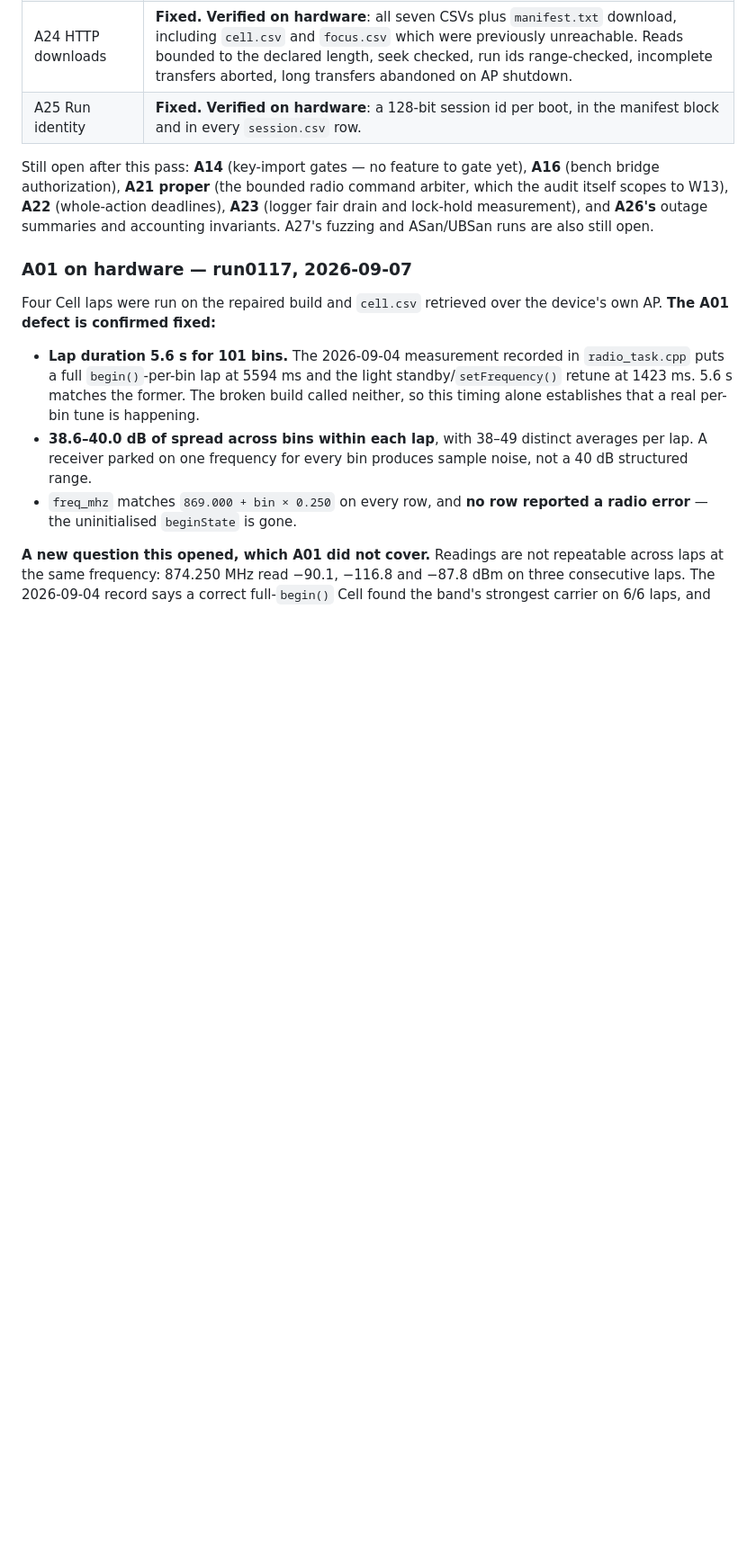
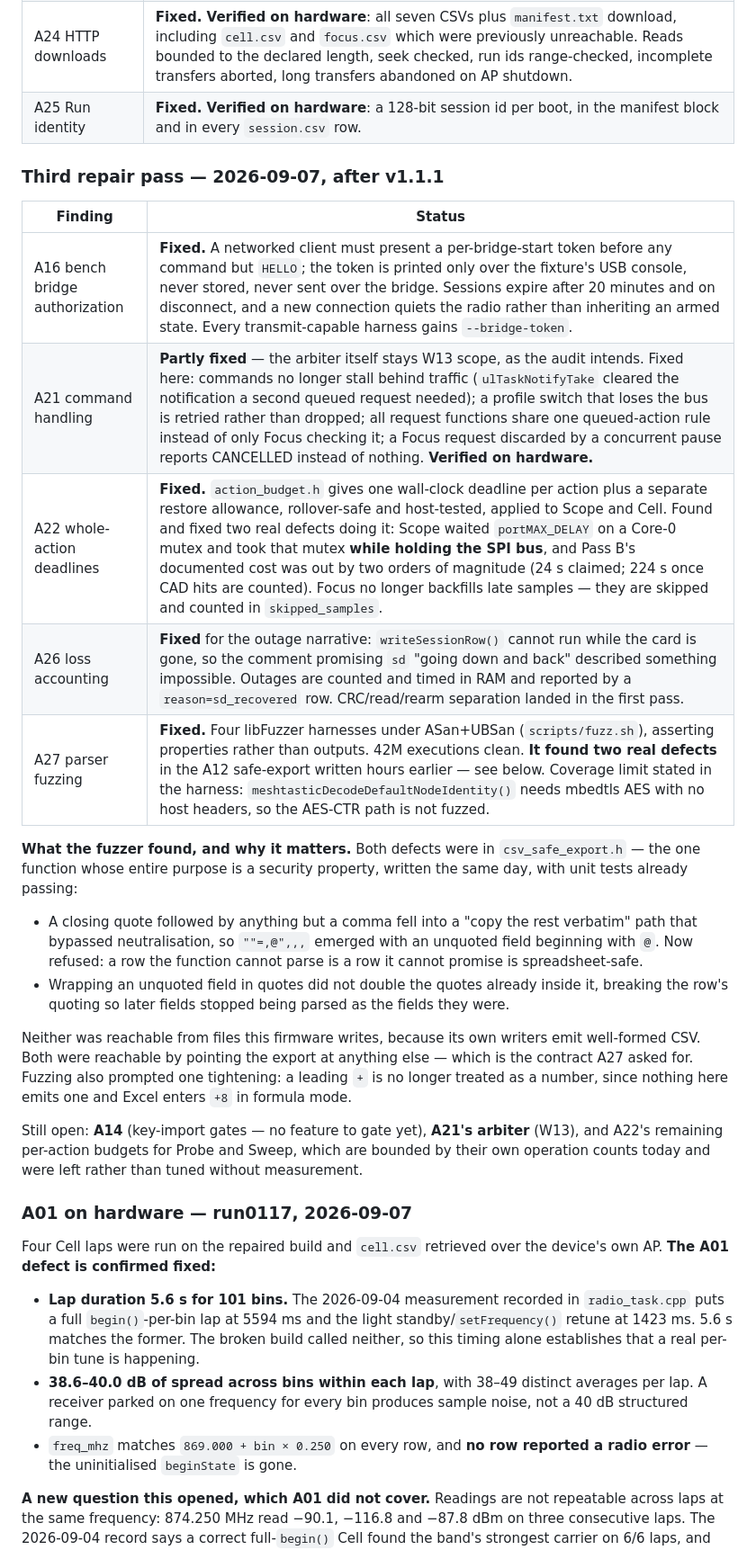
Before and after one commit to d3mocide/LoRaTrace-RX, a Markdown page: docs/research/2026-09-07-v1.1.0-v2-audit.md, the part around the change. Shown at 90% size. Drawn GitHub-style; blank space fills up the shorter version.

Commit message:
Record the third repair pass in the audit and STATUS
Closes A16, A22, A26 and A27, plus the repair half of A21. Notes what
fuzzing found in code written hours earlier, and what is deliberately left
open: A14 has no feature to gate, A21's arbiter is Workstream 13 scope, and
Probe and Sweep budgets are not set without measurement to set them from.

Co-Authored-By: Claude Opus 5 <noreply@anthropic.com>

```diff
--- a/docs/research/2026-09-07-v1.1.0-v2-audit.md
+++ b/docs/research/2026-09-07-v1.1.0-v2-audit.md
@@ -369,12 +369,38 @@ exercised on the device, not just built and unit-tested.
 | A24 HTTP downloads | **Fixed. Verified on hardware**: all seven CSVs plus `manifest.txt` download, including `cell.csv` and `focus.csv` which were previously unreachable. Reads bounded to the declared length, seek checked, run ids range-checked, incomplete transfers aborted, long transfers abandoned on AP shutdown. |
 | A25 Run identity | **Fixed. Verified on hardware**: a 128-bit session id per boot, in the manifest block and in every `session.csv` row. |
 
-Still open after this pass: **A14** (key-import gates — no feature to gate yet),
-**A16** (bench bridge authorization), **A21 proper** (the bounded radio command
-arbiter, which the audit itself scopes to W13), **A22** (whole-action
-deadlines), **A23** (logger fair drain and lock-hold measurement), and
-**A26's** outage summaries and accounting invariants. A27's fuzzing and
-ASan/UBSan runs are also still open.
+### Third repair pass — 2026-09-07, after v1.1.1
+
+| Finding | Status |
+|---|---|
+| A16 bench bridge authorization | **Fixed.** A networked client must present a per-bridge-start token before any command but `HELLO`; the token is printed only over the fixture's USB console, never stored, never sent over the bridge. Sessions expire after 20 minutes and on disconnect, and a new connection quiets the radio rather than inheriting an armed state. Every transmit-capable harness gains `--bridge-token`. |
+| A21 command handling | **Partly fixed** — the arbiter itself stays W13 scope, as the audit intends. Fixed here: commands no longer stall behind traffic (`ulTaskNotifyTake` cleared the notification a second queued request needed); a profile switch that loses the bus is retried rather than dropped; all request functions share one queued-action rule instead of only Focus checking it; a Focus request discarded by a concurrent pause reports CANCELLED instead of nothing. **Verified on hardware.** |
+| A22 whole-action deadlines | **Fixed.** `action_budget.h` gives one wall-clock deadline per action plus a separate restore allowance, rollover-safe and host-tested, applied to Scope and Cell. Found and fixed two real defects doing it: Scope waited `portMAX_DELAY` on a Core-0 mutex and took that mutex **while holding the SPI bus**, and Pass B's documented cost was out by two orders of magnitude (24 s claimed; 224 s once CAD hits are counted). Focus no longer backfills late samples — they are skipped and counted in `skipped_samples`. |
+| A26 loss accounting | **Fixed** for the outage narrative: `writeSessionRow()` cannot run while the card is gone, so the comment promising `sd` "going down and back" described something impossible. Outages are counted and timed in RAM and reported by a `reason=sd_recovered` row. CRC/read/rearm separation landed in the first pass. |
+| A27 parser fuzzing | **Fixed.** Four libFuzzer harnesses under ASan+UBSan (`scripts/fuzz.sh`), asserting properties rather than outputs. 42M executions clean. **It found two real defects** in the A12 safe-export written hours earlier — see below. Coverage limit stated in the harness: `meshtasticDecodeDefaultNodeIdentity()` needs mbedtls AES with no host headers, so the AES-CTR path is not fuzzed. |
+
+**What the fuzzer found, and why it matters.** Both defects were in
+`csv_safe_export.h` — the one function whose entire purpose is a security
+property, written the same day, with unit tests already passing:
+
+- A closing quote followed by anything but a comma fell into a "copy the rest
+  verbatim" path that bypassed neutralisation, so `""=,@",,,` emerged with an
+  unquoted field beginning with `@`. Now refused: a row the function cannot
+  parse is a row it cannot promise is spreadsheet-safe.
+- Wrapping an unquoted field in quotes did not double the quotes already
+  inside it, breaking the row's quoting so later fields stopped being parsed as
+  the fields they were.
+
+Neither was reachable from files this firmware writes, because its own writers
+emit well-formed CSV. Both were reachable by pointing the export at anything
+else — which is the contract A27 asked for. Fuzzing also prompted one
+tightening: a leading `+` is no longer treated as a number, since nothing here
+emits one and Excel enters `+8` in formula mode.
+
+Still open: **A14** (key-import gates — no feature to gate yet), **A21's
+arbiter** (W13), and A22's remaining per-action budgets for Probe and Sweep,
+which are bounded by their own operation counts today and were left rather
+than tuned without measurement.
 
 ### A01 on hardware — run0117, 2026-09-07
 
```
Also changed, not shown: docs/STATUS.md (+5 -5 lines).
